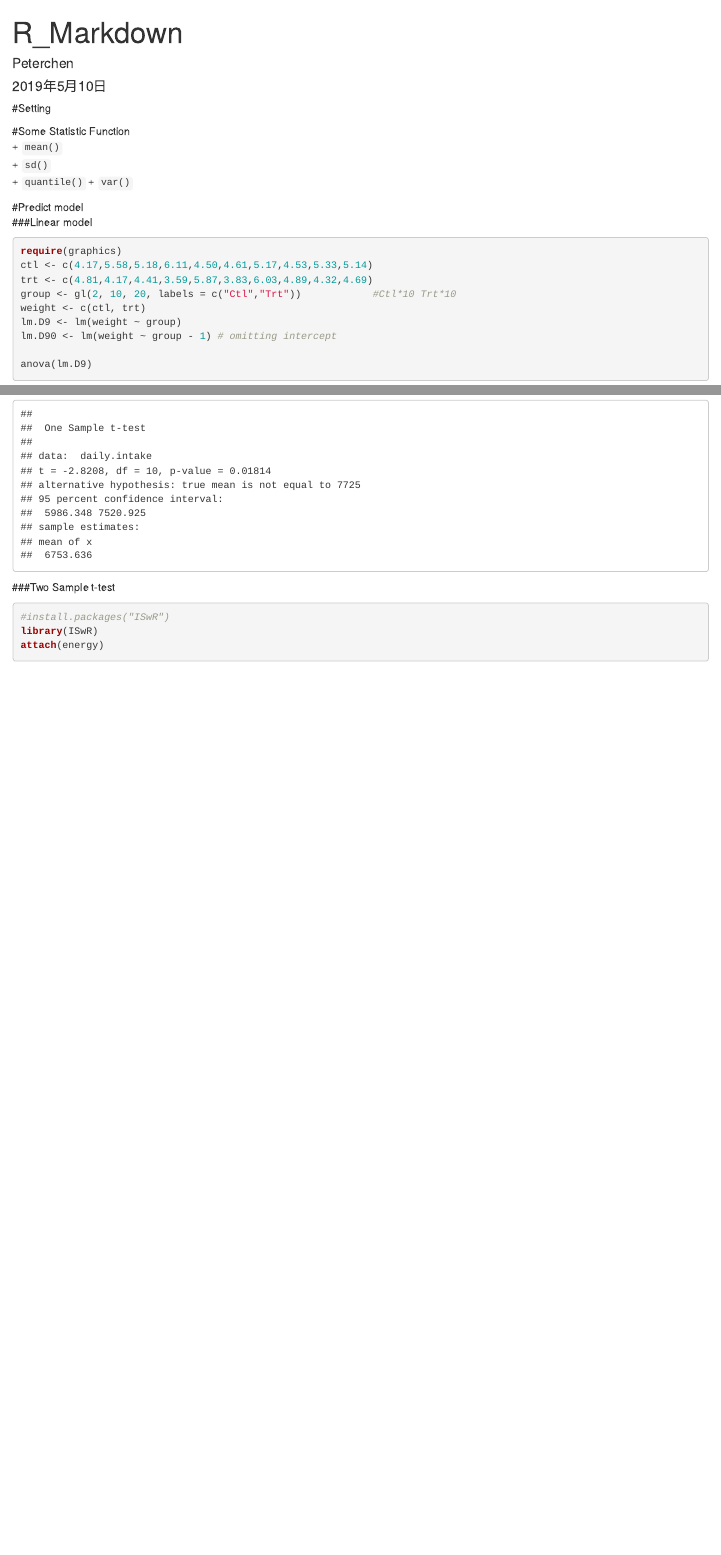
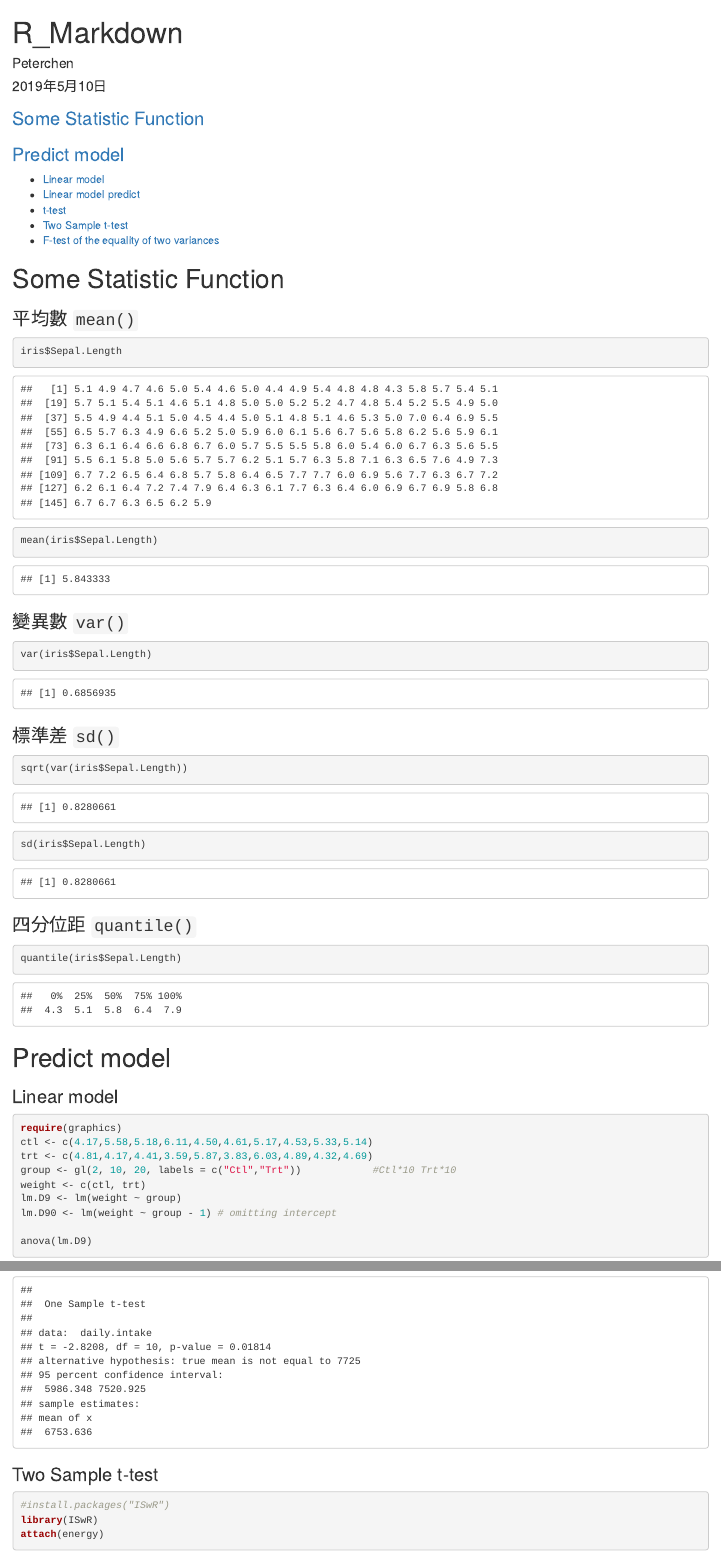
Before and after one commit to pisnai/homework10, an R Markdown document (R_Markdown.Rmd): the page in a window 1100 px wide, from its top, and a second part further down, joined at a grey line. Rendered offline with R 4.5, knitr and Pandoc, with nearby package versions; code that draws random numbers runs with fixed seeds of ours; some code elsewhere in the file could not run offline.

Commit message:
05/15/04:30

````diff
--- a/R_Markdown.Rmd
+++ b/R_Markdown.Rmd
@@ -4,18 +4,41 @@ author: "Peterchen"
 date: "2019年5月10日"
 output: html_document
 ---
-#Setting
+### [Some Statistic Function]
+### [Predict model]
++ [Linear model]
++ [Linear model predict]
++ [t-test]
++ [Two Sample t-test]
++ [F-test of the equality of two variances]
+
+
 ```{r setup, include=FALSE}
 knitr::opts_chunk$set(echo = TRUE)
 ```
-#Some Statistic Function
-+ `mean()`
-+ `sd()`
-+ `quantile()`
-+ `var()`
 
-#Predict model
-###Linear model
+
+# Some Statistic Function
+### 平均數 `mean()`
+```{r mean}
+iris$Sepal.Length
+mean(iris$Sepal.Length)
+```
+### 變異數 `var()`
+```{r var}
+var(iris$Sepal.Length)
+```
+### 標準差 `sd()`
+```{r sd}
+sqrt(var(iris$Sepal.Length))
+sd(iris$Sepal.Length)
+```
+### 四分位距 `quantile()`
+```{r quantile}
+quantile(iris$Sepal.Length)
+```
+# Predict model
+### Linear model
 ```{r linear model}
 require(graphics)
 ctl <- c(4.17,5.58,5.18,6.11,4.50,4.61,5.17,4.53,5.33,5.14)
````
Also changed, not shown: R_Markdown.html, R_Markdown_files/figure-html/linear model-1.png (deleted), R_Markdown_files/figure-html/prediction of linear model-1.png (deleted), R_Markdown.Rmd (9 more changed lines).
